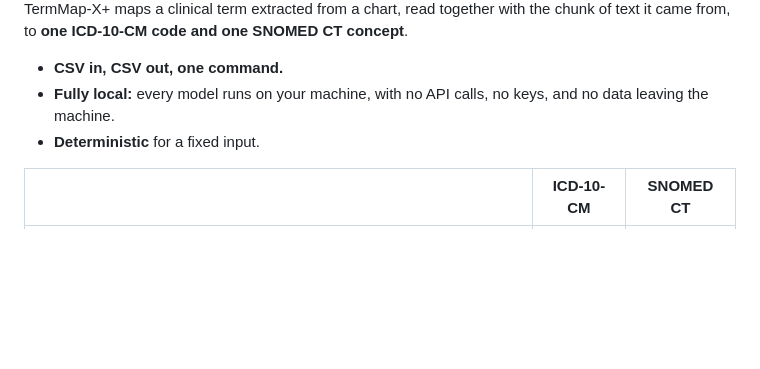
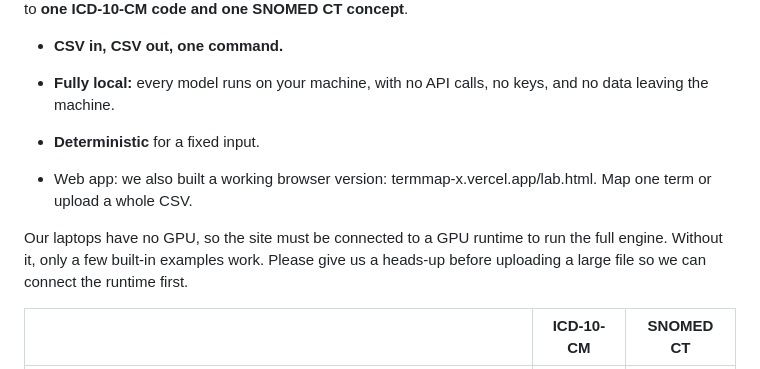
Before and after one commit to NyshG13/HiLabs-Hackathon-, a Markdown page: README.md, the part around the change. Drawn GitHub-style; blank space fills up the shorter version.

```diff
--- a/README.md
+++ b/README.md
@@ -5,6 +5,11 @@ TermMap-X+ maps a clinical term extracted from a chart, read together with the c
 - **CSV in, CSV out, one command.**
 - **Fully local:** every model runs on your machine, with no API calls, no keys, and no data leaving the machine.
 - **Deterministic** for a fixed input.
+
+- Web app: we also built a working browser version: termmap-x.vercel.app/lab.html. Map one term or upload a whole CSV.
+
+Our laptops have no GPU, so the site must be connected to a GPU runtime to run the full engine. Without it, only a few built-in examples work.
+Please give us a heads-up before uploading a large file so we can connect the runtime first.
 
 | | ICD-10-CM | SNOMED CT |
 |---|---|---|
```
